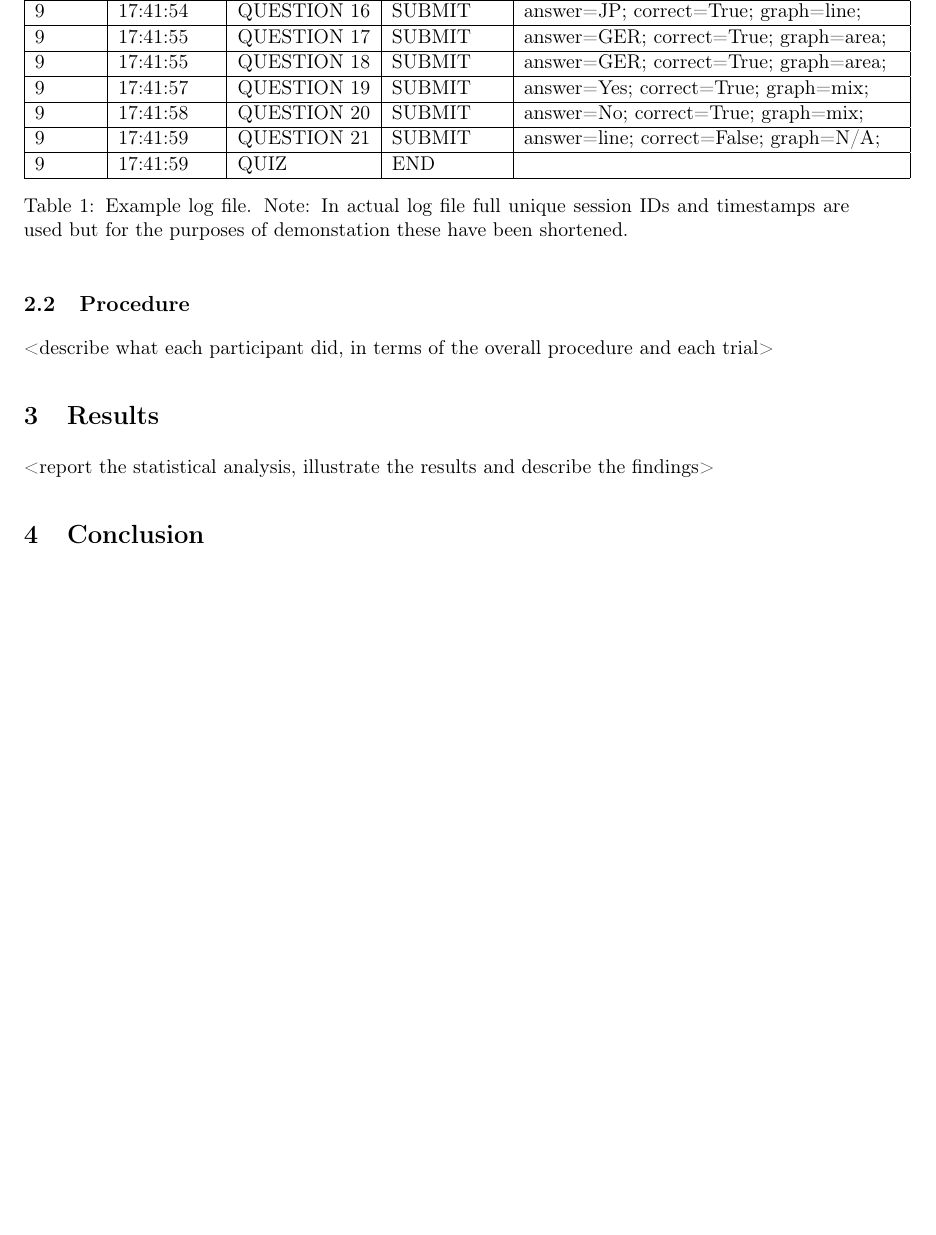
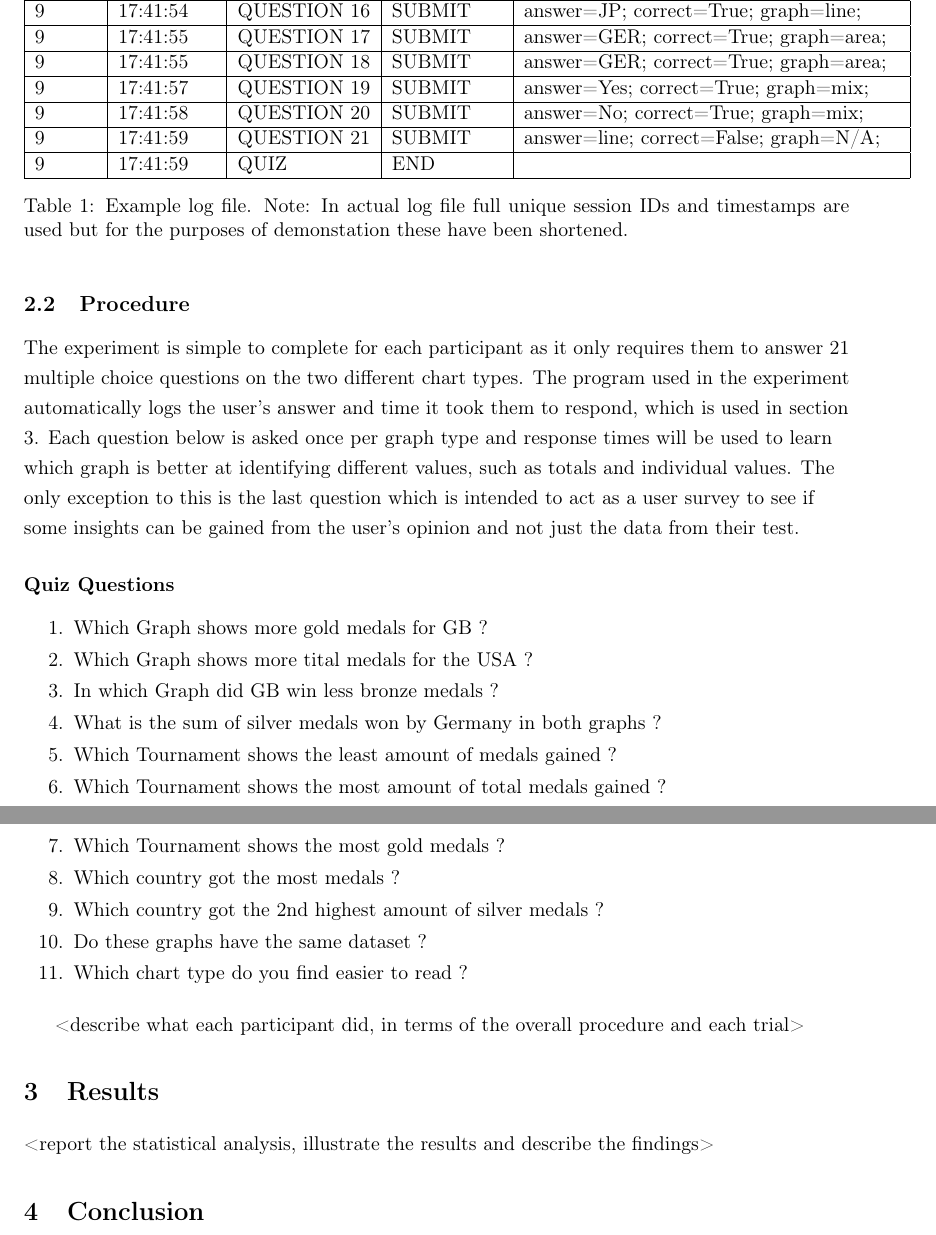
Before and after one commit to b-mcswiney/comp3736-coursework2, a LaTeX document (Report/Report.tex, which reads Report/Sections/method.tex): part of page 5 of 7 before the commit and two parts of pages 5 and 6 of 7 after it, the two joined at a grey line, cut so that both start at the same text, the shorter picture padded with empty space. Compiled offline with pdfLaTeX.

Commit message:
finished writing the procedure

```diff
--- a/Report/Sections/method.tex
+++ b/Report/Sections/method.tex
@@ -80,4 +80,29 @@ The language used to perform the experiment tasks (seen in Figure 1) was python.
     \caption{Example log file. Note: In actual log file full unique session IDs and timestamps are used but for the purposes of demonstation these have been shortened.}
 \end{table}
 \subsection{Procedure}
+\begin{flushleft}
+    The experiment is simple to complete for each participant as it only requires them to answer 21 multiple choice questions on the two different chart types.
+    The program used in the experiment automatically logs the user's answer and time it took them to respond, which is used in section 3. Each question below
+    is asked once per graph type and response times will be used to learn which graph is better at identifying different values, such as totals and individual values.
+    The only exception to this is the last question which is intended to act as a user survey to see if some insights can be gained from the user's opinion and not just
+    the data from their test.
+\end{flushleft}
+\subsubsection*{Quiz Questions}
+\begin{enumerate}
+    \setlength{\itemsep}{1pt}
+	\setlength{\parskip}{0pt}
+	\setlength{\parsep}{0pt}
+    \item Which Graph shows more gold medals for GB~?
+    \item Which Graph shows more tital medals for the USA~?
+    \item In which Graph did GB win less bronze medals~?
+    \item What is the sum of silver medals won by Germany in both graphs~?
+    \item Which Tournament shows the least amount of medals gained~?
+    \item Which Tournament shows the most amount of total medals gained~?
+    \item Which Tournament shows the most gold medals~?
+    \item Which country got the most medals~?
+    \item Which country got the 2nd highest amount of silver medals~?
+    \item Do these graphs have the same dataset~?
+    \item Which chart type do you find easier to read~?
+\end{enumerate}
+
 <describe what each participant did, in terms of the overall procedure and each trial>
```
